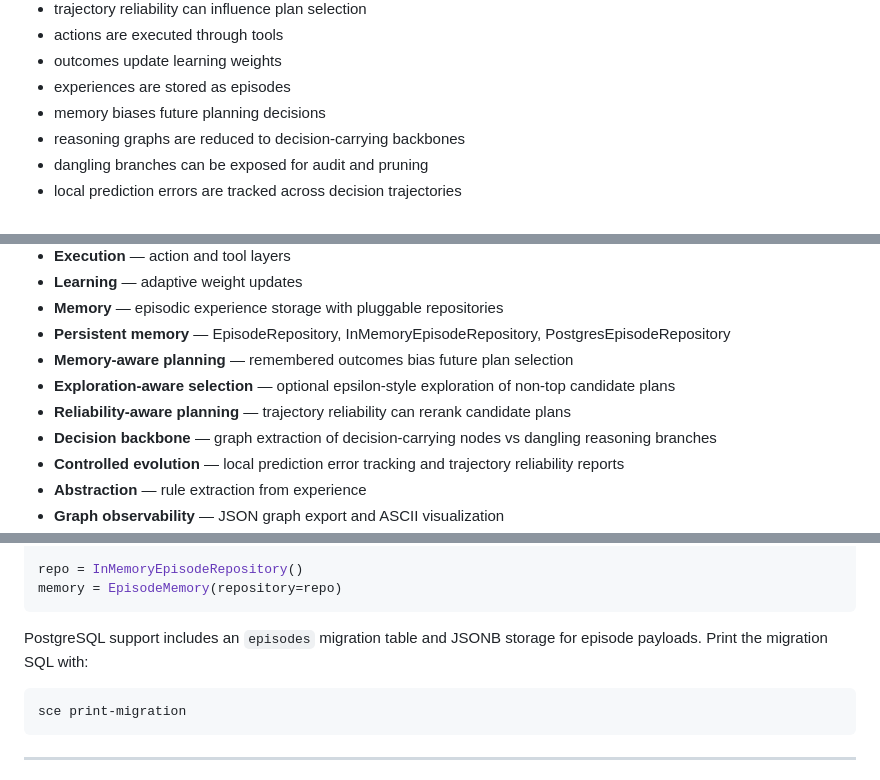
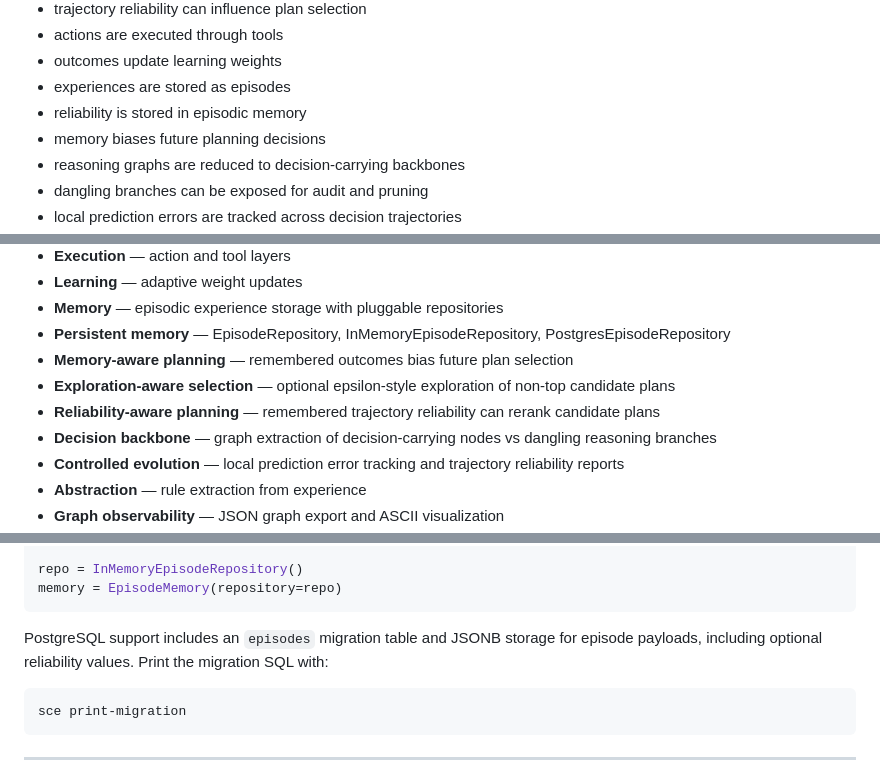
Before and after one commit to yanixkz/sce-core, a Markdown page: README.md, 3 parts joined by grey strips. GitHub-like rendering.

````diff
--- a/README.md
+++ b/README.md
@@ -56,6 +56,7 @@ SCE Core is a **self-improving decision system** where:
 - actions are executed through tools
 - outcomes update learning weights
 - experiences are stored as episodes
+- reliability is stored in episodic memory
 - memory biases future planning decisions
 - reasoning graphs are reduced to decision-carrying backbones
 - dangling branches can be exposed for audit and pruning
@@ -110,7 +111,7 @@ Next decision is improved, explainable, and reliability-aware
 - **Persistent memory** — EpisodeRepository, InMemoryEpisodeRepository, PostgresEpisodeRepository
 - **Memory-aware planning** — remembered outcomes bias future plan selection
 - **Exploration-aware selection** — optional epsilon-style exploration of non-top candidate plans
-- **Reliability-aware planning** — trajectory reliability can rerank candidate plans
+- **Reliability-aware planning** — remembered trajectory reliability can rerank candidate plans
 - **Decision backbone** — graph extraction of decision-carrying nodes vs dangling reasoning branches
 - **Controlled evolution** — local prediction error tracking and trajectory reliability reports
 - **Abstraction** — rule extraction from experience
@@ -412,7 +413,7 @@ repo = InMemoryEpisodeRepository()
 memory = EpisodeMemory(repository=repo)
 ```
 
-PostgreSQL support includes an `episodes` migration table and JSONB storage for episode payloads. Print the migration SQL with:
+PostgreSQL support includes an `episodes` migration table and JSONB storage for episode payloads, including optional reliability values. Print the migration SQL with:
 
 ```bash
 sce print-migration
````
Also changed, not shown: other parts of README.md (+6 -5 lines).
